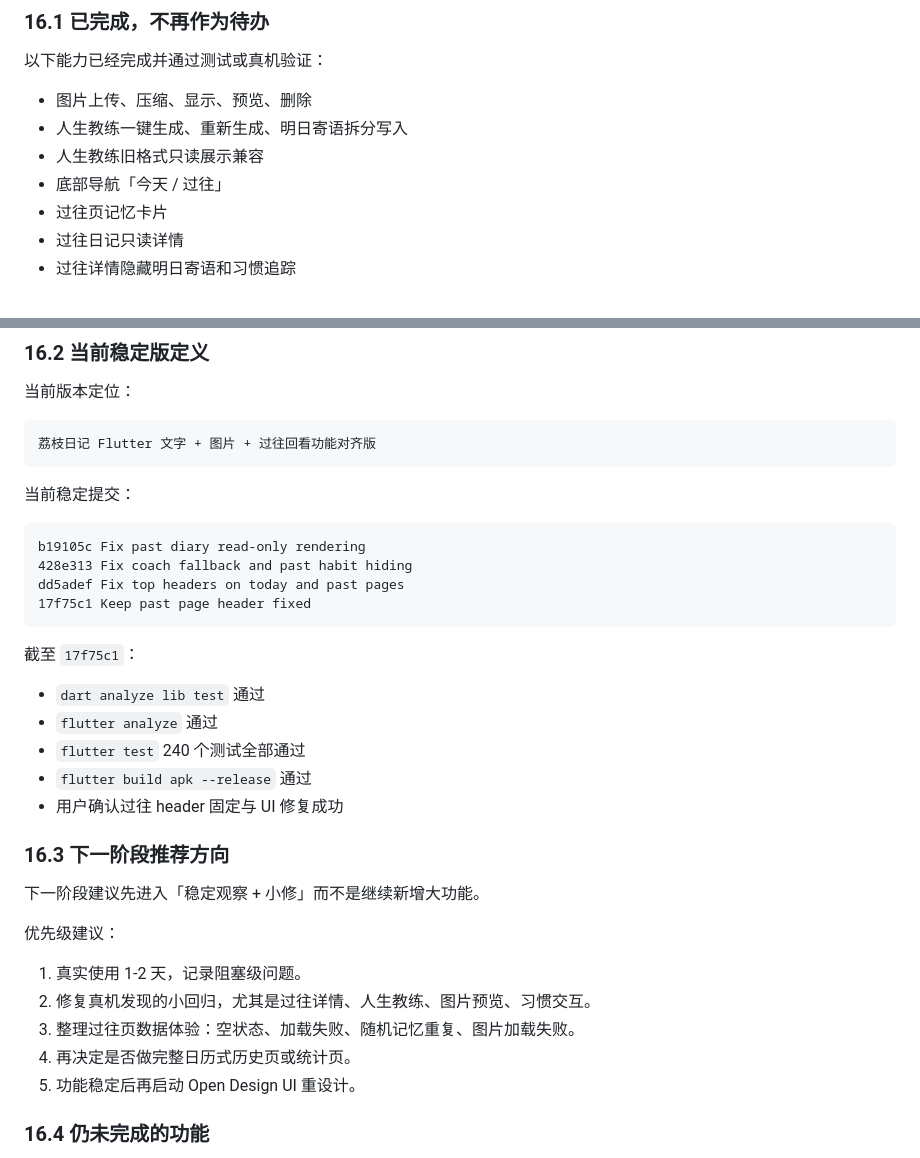
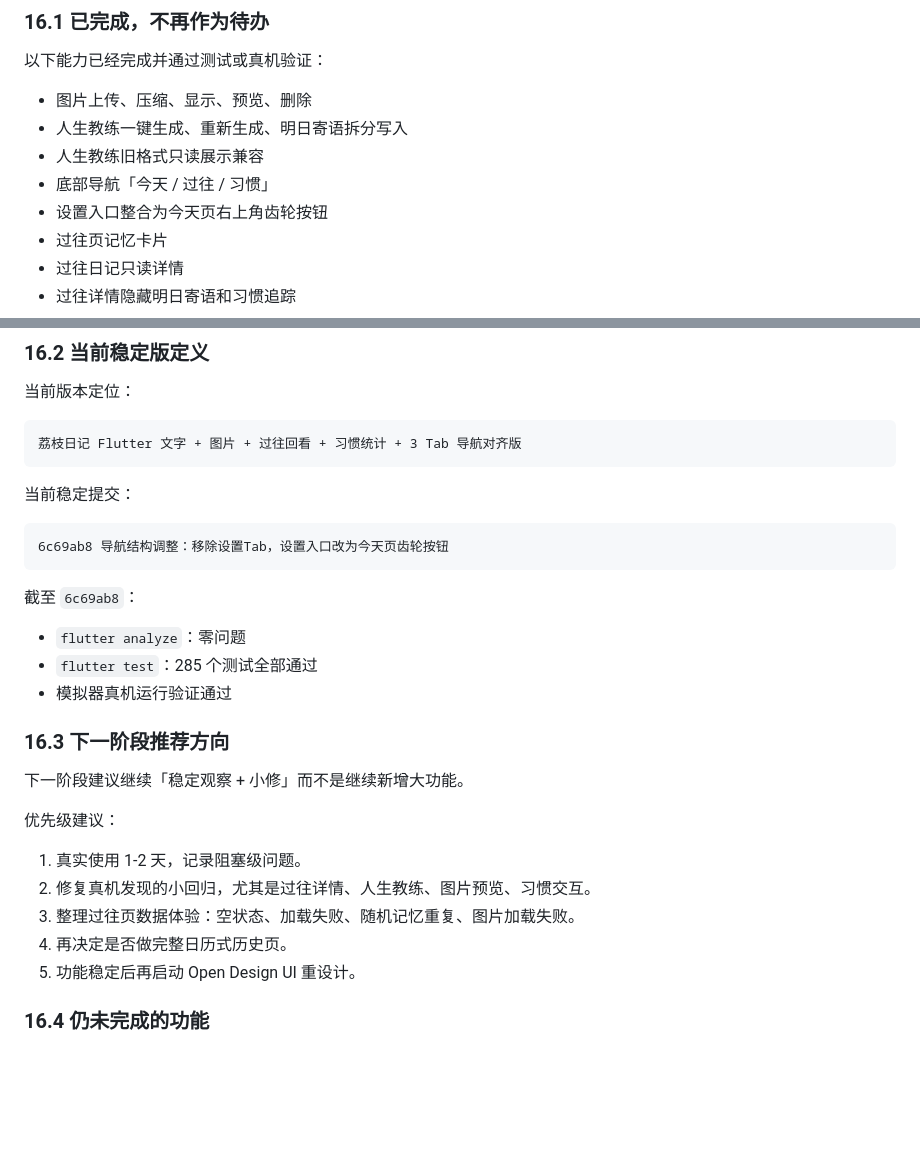
Before and after one commit to iaimer/litchi-journal, a Markdown page: docs/DEV_PLAN.md, 2 parts joined by grey strips. GitHub-like rendering; blank space fills up the shorter version.

````diff
--- a/docs/DEV_PLAN.md
+++ b/docs/DEV_PLAN.md
@@ -345,7 +345,8 @@ Open Design UI 重设计尚未开始。
 - 图片上传、压缩、显示、预览、删除
 - 人生教练一键生成、重新生成、明日寄语拆分写入
 - 人生教练旧格式只读展示兼容
-- 底部导航「今天 / 过往」
+- 底部导航「今天 / 过往 / 习惯」
+- 设置入口整合为今天页右上角齿轮按钮
 - 过往页记忆卡片
 - 过往日记只读详情
 - 过往详情隐藏明日寄语和习惯追踪
@@ -360,36 +361,31 @@ Open Design UI 重设计尚未开始。
 当前版本定位：
 
 ```text
-荔枝日记 Flutter 文字 + 图片 + 过往回看功能对齐版
+荔枝日记 Flutter 文字 + 图片 + 过往回看 + 习惯统计 + 3 Tab 导航对齐版
 ```
 
 当前稳定提交：
 
 ```text
-b19105c Fix past diary read-only rendering
-428e313 Fix coach fallback and past habit hiding
-dd5adef Fix top headers on today and past pages
-17f75c1 Keep past page header fixed
+6c69ab8 导航结构调整：移除设置Tab，设置入口改为今天页齿轮按钮
 ```
 
-截至 `17f75c1`：
+截至 `6c69ab8`：
 
-- `dart analyze lib test` 通过
-- `flutter analyze` 通过
-- `flutter test` 240 个测试全部通过
-- `flutter build apk --release` 通过
-- 用户确认过往 header 固定与 UI 修复成功
+- `flutter analyze`：零问题
+- `flutter test`：285 个测试全部通过
+- 模拟器真机运行验证通过
 
 ### 16.3 下一阶段推荐方向
 
-下一阶段建议先进入「稳定观察 + 小修」而不是继续新增大功能。
+下一阶段建议继续「稳定观察 + 小修」而不是继续新增大功能。
 
 优先级建议：
 
 1. 真实使用 1-2 天，记录阻塞级问题。
 2. 修复真机发现的小回归，尤其是过往详情、人生教练、图片预览、习惯交互。
 3. 整理过往页数据体验：空状态、加载失败、随机记忆重复、图片加载失败。
-4. 再决定是否做完整日历式历史页或统计页。
+4. 再决定是否做完整日历式历史页。
 5. 功能稳定后再启动 Open Design UI 重设计。
 
 ### 16.4 仍未完成的功能
````
Also changed, not shown: other parts of docs/DEV_PLAN.md (+1 -1 lines), docs/DEV_SUMMARY.md (+39 -0 lines).
